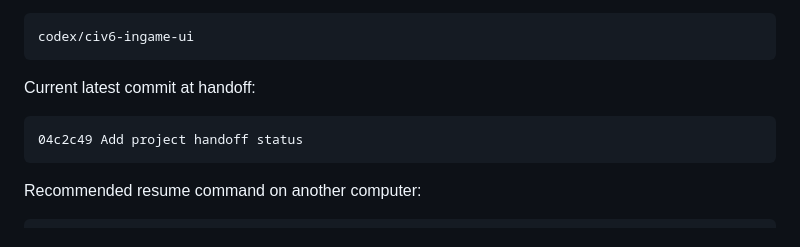
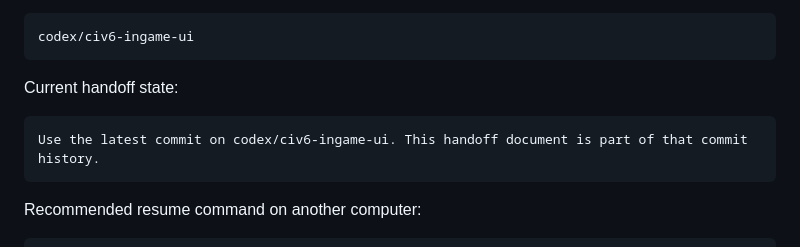
Before and after one commit to zyfay518/civVI_obelisk, a Markdown page: docs/PROJECT_HANDOFF_2026-06-14.md, the part around the change. Drawn GitHub-style.

Commit message:
Clarify handoff branch status

````diff
--- a/docs/PROJECT_HANDOFF_2026-06-14.md
+++ b/docs/PROJECT_HANDOFF_2026-06-14.md
@@ -18,10 +18,10 @@ Current active branch:
 codex/civ6-ingame-ui
 ```
 
-Current latest commit at handoff:
+Current handoff state:
 
 ```text
-04c2c49 Add project handoff status
+Use the latest commit on codex/civ6-ingame-ui. This handoff document is part of that commit history.
 ```
 
 Recommended resume command on another computer:
````
